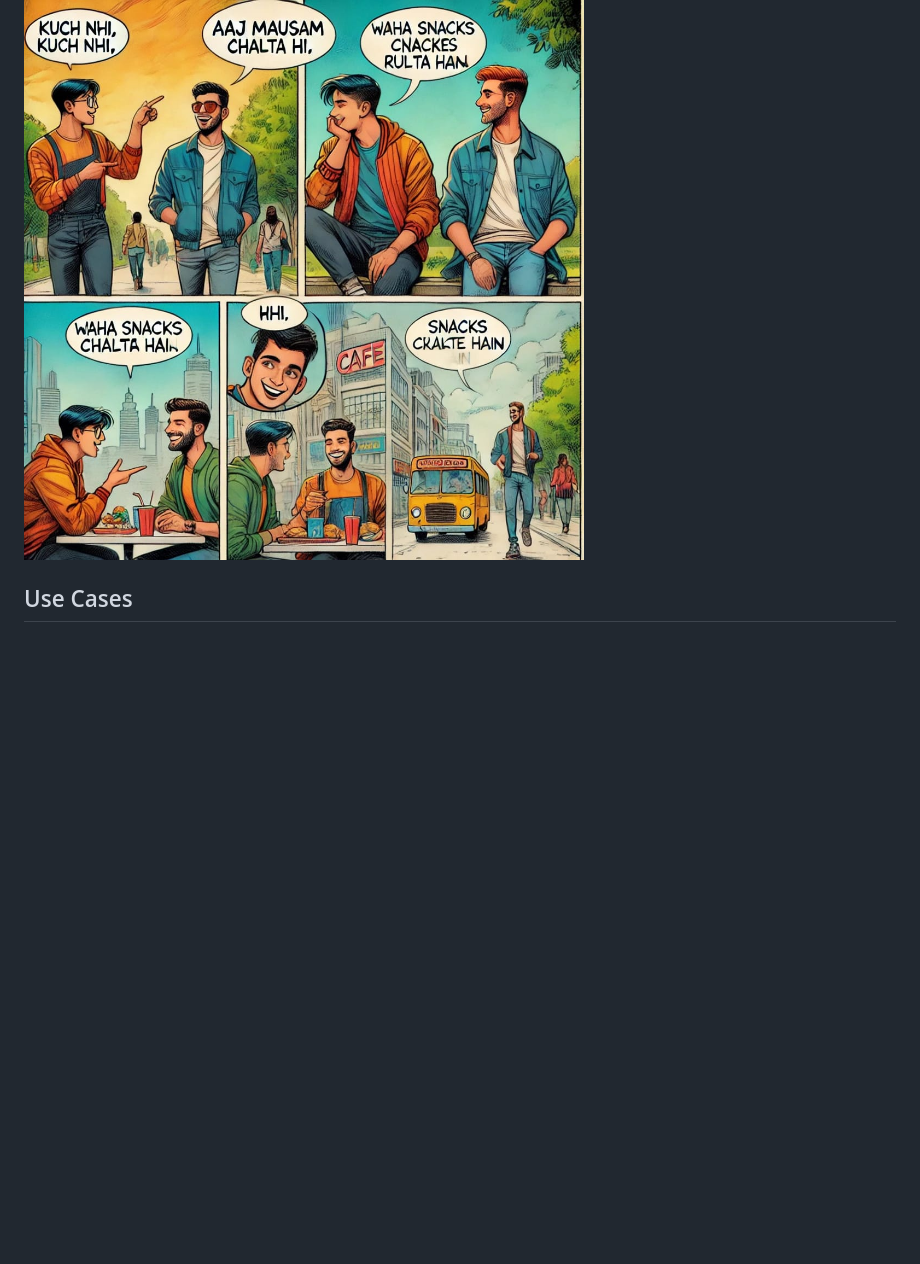
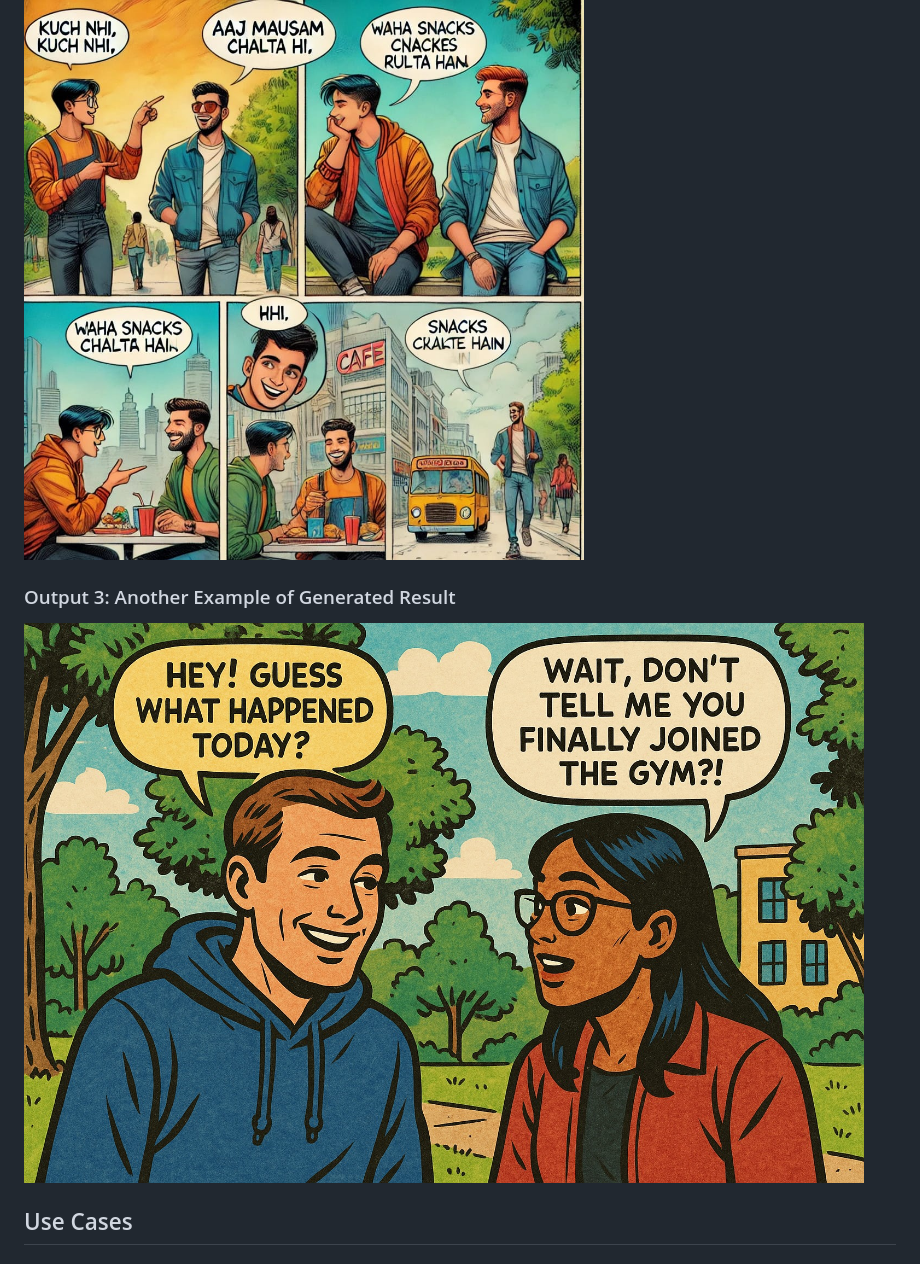
Before and after one commit to mir4gee/Comic-Generator-MIRANETWORK, a Markdown page: README.md, the part around the change. GitHub-like rendering; blank space fills up the shorter version.

```diff
--- a/README.md
+++ b/README.md
@@ -63,6 +63,9 @@ In the fast-paced digital communication era, hilarious, spontaneous moments ofte
 
 ### Output 2: Another Example of Generated Result
 ![Generated Output 2](https://github.com/mir4gee/Comic-Generator-MIRANETWORK/blob/main/WhatsApp%20Image%202025-01-25%20at%209.28.36%20PM.jpeg)
+
+### Output 3: Another Example of Generated Result
+![Generated Output 3](https://github.com/mir4gee/Comic-Generator-MIRANETWORK/blob/main/WhatsApp%20Image%202025-07-20%20at%2014.24.53_2ebcd21d.jpg)
 
 ## Use Cases
 
```
